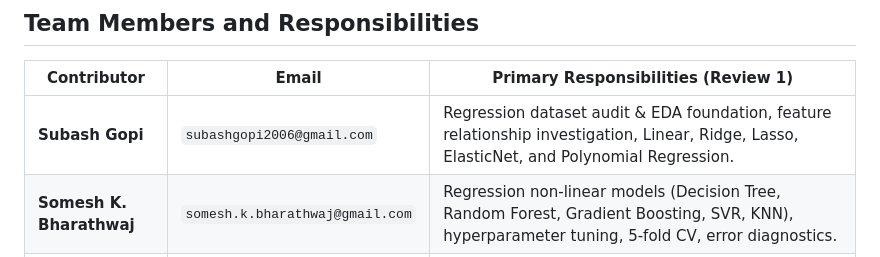
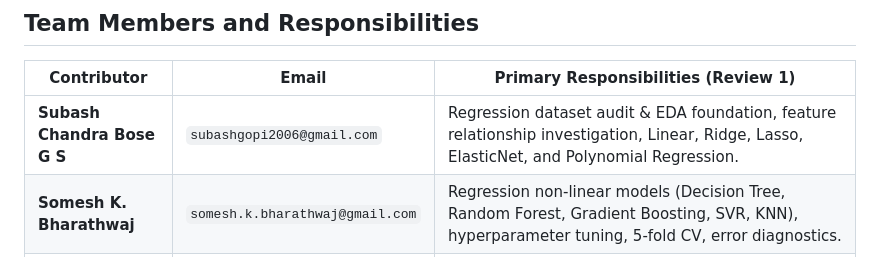
Before and after one commit to Subash-G-S/agri-predict, a Markdown page: README.md, the part around the change. GitHub-like rendering.

Commit message:
Update contributor name in README.md

```diff
--- a/README.md
+++ b/README.md
@@ -11,7 +11,7 @@
 
 | Contributor | Email | Primary Responsibilities (Review 1) |
 |---|---|---|
-| **Subash Gopi** | `subashgopi2006@gmail.com` | Regression dataset audit & EDA foundation, feature relationship investigation, Linear, Ridge, Lasso, ElasticNet, and Polynomial Regression. |
+| **Subash Chandra Bose G S** | `subashgopi2006@gmail.com` | Regression dataset audit & EDA foundation, feature relationship investigation, Linear, Ridge, Lasso, ElasticNet, and Polynomial Regression. |
 | **Somesh K. Bharathwaj** | `somesh.k.bharathwaj@gmail.com` | Regression non-linear models (Decision Tree, Random Forest, Gradient Boosting, SVR, KNN), hyperparameter tuning, 5-fold CV, error diagnostics. |
 | **Akhil Senthil** | `akhilsenthil696@gmail.com` | Classification dataset audit, multi-class EDA, preprocessing & stratified splitting, Part-A classifiers (Logistic, KNN, Naive Bayes, Decision Tree, SVC), confusion matrix analysis, 5-fold CV, documentation. |
 
```
